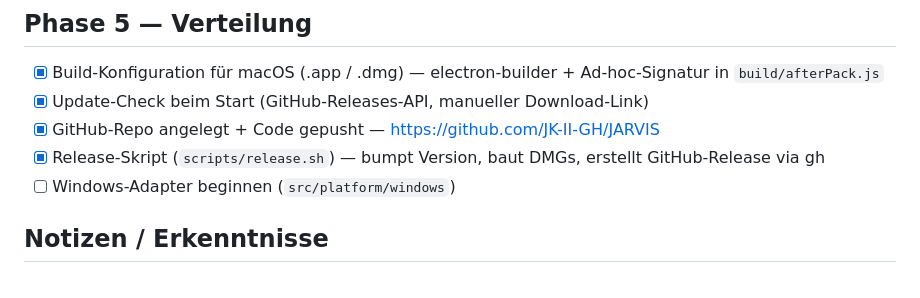
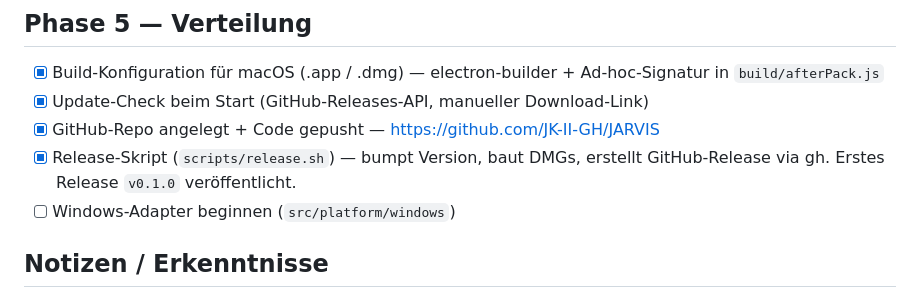
Before and after one commit to JK-II-GH/JARVIS, a Markdown page: docs/STATUS.md, the part around the change. GitHub-like rendering.

Commit message:
STATUS: v0.1.0 ist live

```diff
--- a/docs/STATUS.md
+++ b/docs/STATUS.md
@@ -49,7 +49,7 @@
 - [x] Build-Konfiguration für macOS (.app / .dmg) — electron-builder + Ad-hoc-Signatur in `build/afterPack.js`
 - [x] Update-Check beim Start (GitHub-Releases-API, manueller Download-Link)
 - [x] GitHub-Repo angelegt + Code gepusht — https://github.com/JK-II-GH/JARVIS
-- [x] Release-Skript (`scripts/release.sh`) — bumpt Version, baut DMGs, erstellt GitHub-Release via gh
+- [x] Release-Skript (`scripts/release.sh`) — bumpt Version, baut DMGs, erstellt GitHub-Release via gh. Erstes Release `v0.1.0` veröffentlicht.
 - [ ] Windows-Adapter beginnen (`src/platform/windows`)
 
 ## Notizen / Erkenntnisse
```
